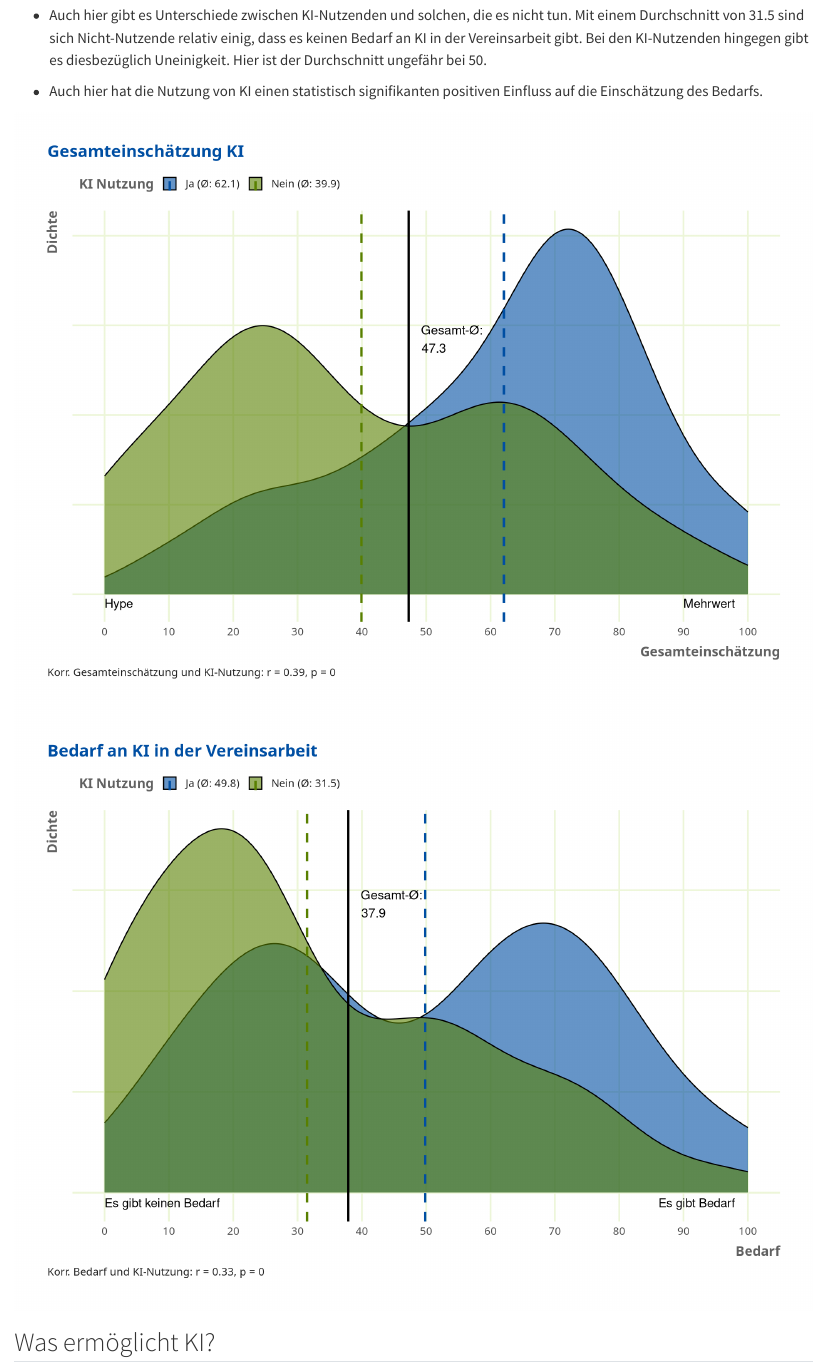
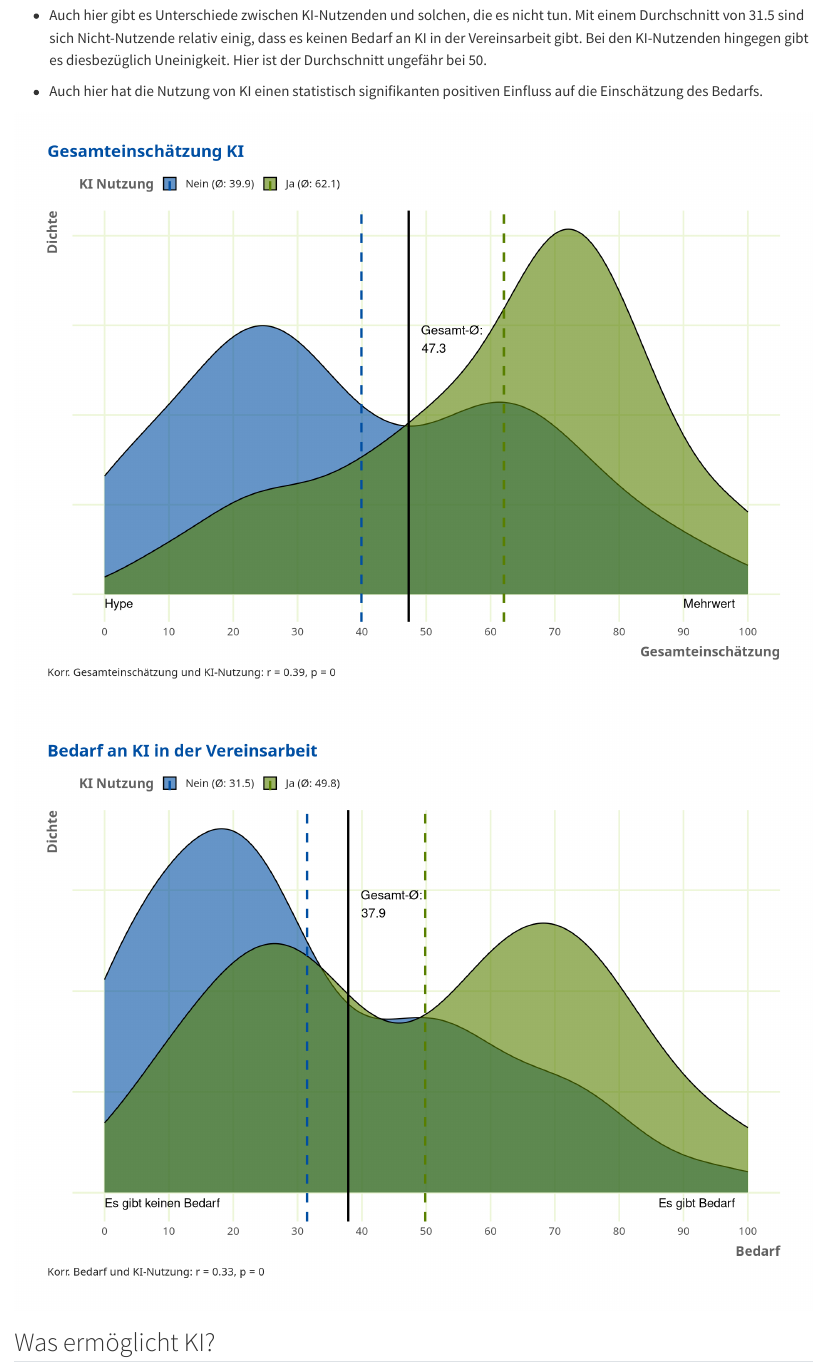
Before and after one commit to CorrelAid/dv_ai_survey, a Quarto document (report.qmd): the page in a window 1100 px wide, from 2630 px down. Rendered offline with R 4.5, knitr and Pandoc in place of Quarto, with nearby package versions.

Commit message:
add changes from call with dv

```diff
--- a/report.qmd
+++ b/report.qmd
@@ -278,8 +278,8 @@ create_density_plot <- function(data,
 
   if (is.logical(data[[group_var]])) {
     data[[group_var]] <- factor(data[[group_var]],
-                               levels = c(TRUE, FALSE),
-                               labels = c("Ja", "Nein"))
+                               levels = c(FALSE, TRUE),
+                               labels = c("Nein", "Ja"))
   }
   overall_mean <- mean(data[[x_var]], na.rm = TRUE)
 
```
Also changed, not shown: report_files/figure-html/fig-KI-opinion-1.png.
